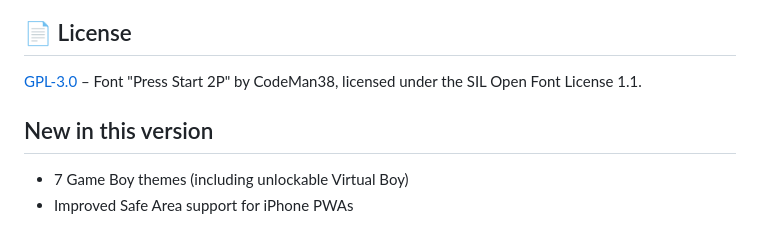
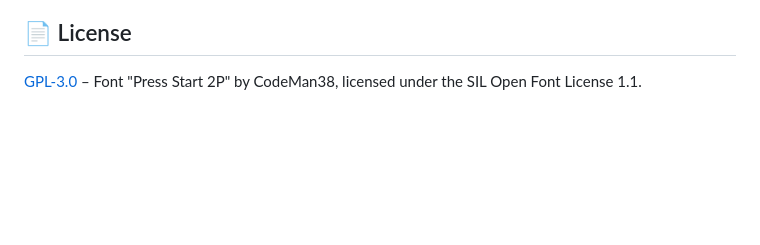
Before and after one commit to Schrotty74/CalcBoy, a Markdown page: README.md, the part around the change. Rendered like a GitHub page; blank space fills up the shorter version.

```diff
--- a/README.md
+++ b/README.md
@@ -81,9 +81,3 @@ No external requests, no tracking, no analytics. Settings, history and high scor
 ## 📄 License
 
 [GPL-3.0](LICENSE) – Font "Press Start 2P" by CodeMan38, licensed under the SIL Open Font License 1.1.
-
-
-## New in this version
-
-- 7 Game Boy themes (including unlockable Virtual Boy)
-- Improved Safe Area support for iPhone PWAs
```
